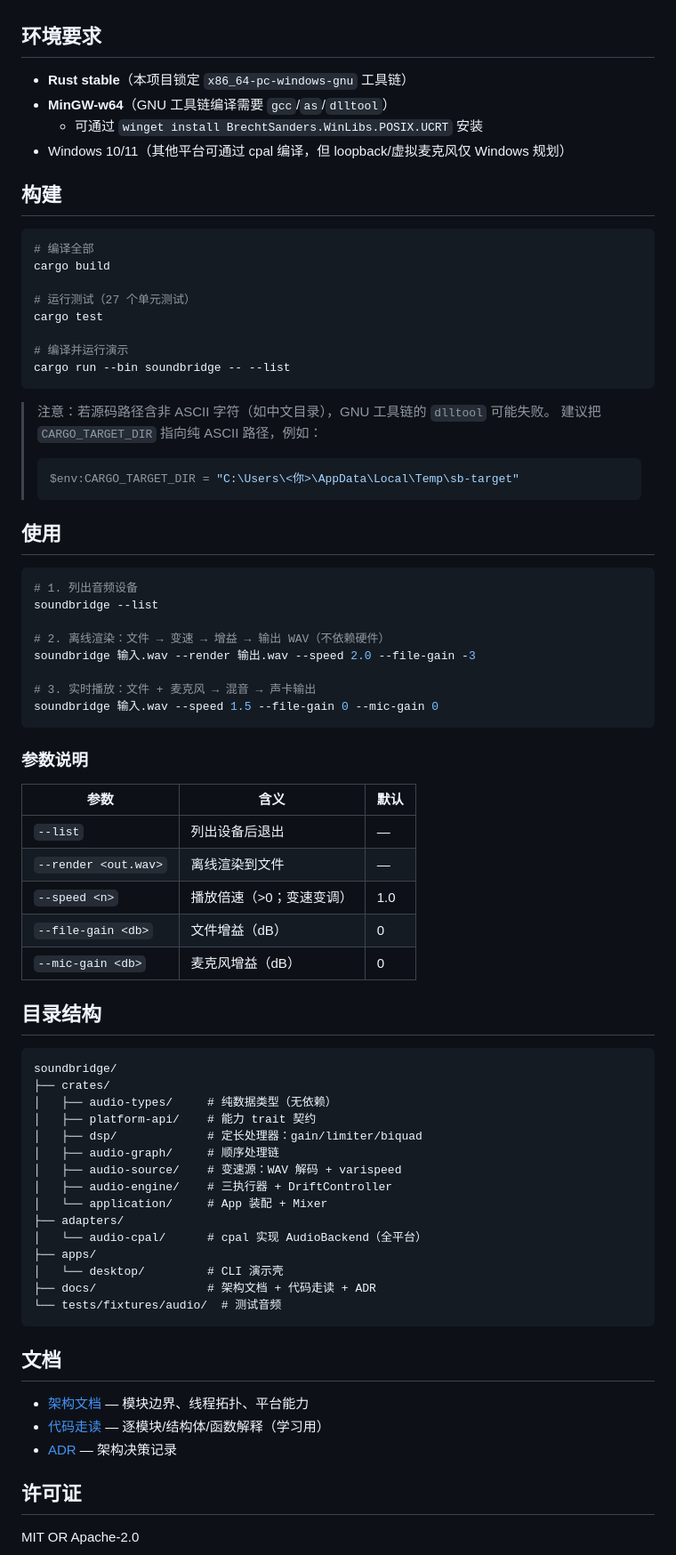
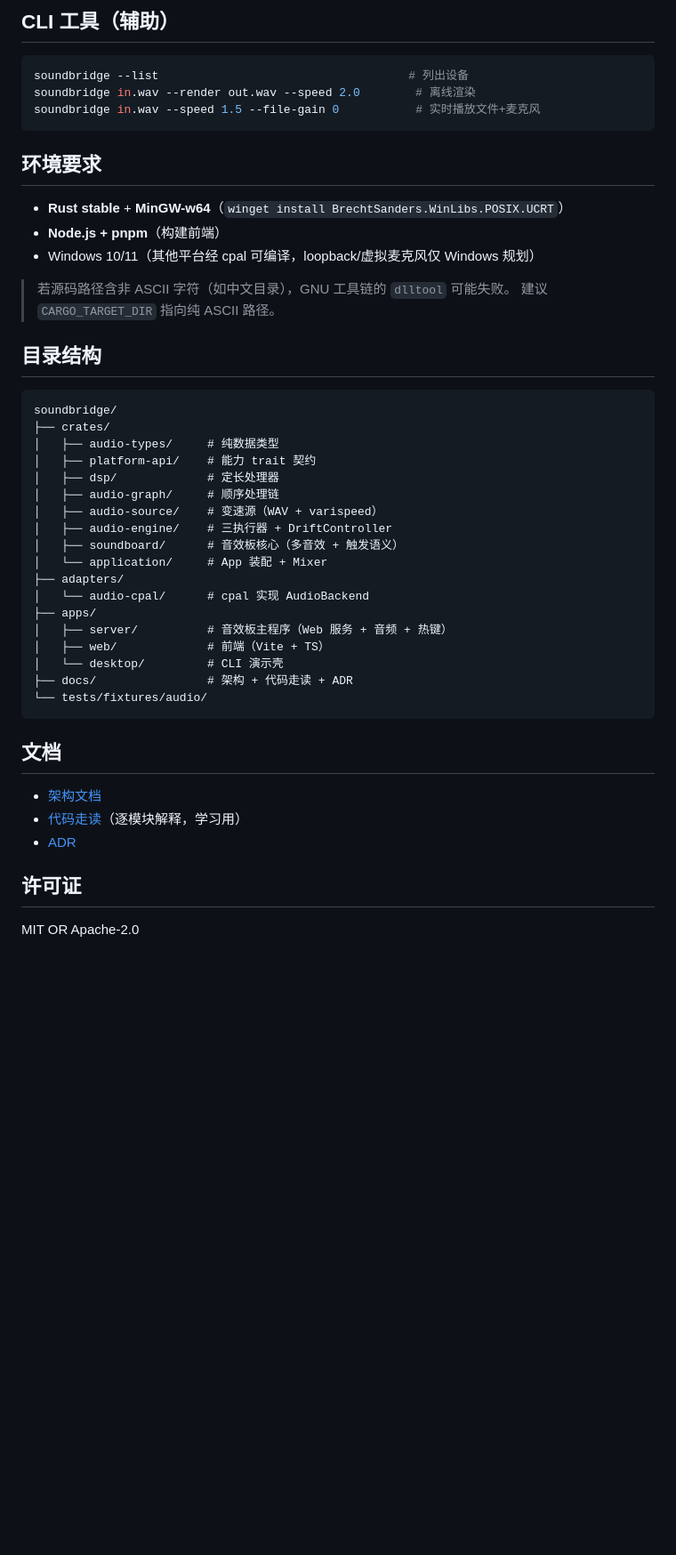
Before and after one commit to Time-Vent/FerryMic, a Markdown page: README.md, the part around one of its changes. Shown at 89% size. GitHub-like rendering; blank space fills up the shorter version.

````diff
--- a/README.md
+++ b/README.md
@@ -23,78 +84,48 @@ speaker (later phases add virtual audio cable support).
+## CLI 工具（辅助）
+
+```bash
+soundbridge --list                                    # 列出设备
+soundbridge in.wav --render out.wav --speed 2.0        # 离线渲染
+soundbridge in.wav --speed 1.5 --file-gain 0           # 实时播放文件+麦克风
+```
 
 ## 环境要求
 
-- **Rust stable**（本项目锁定 `x86_64-pc-windows-gnu` 工具链）
-- **MinGW-w64**（GNU 工具链编译需要 `gcc`/`as`/`dlltool`）
-  - 可通过 `winget install BrechtSanders.WinLibs.POSIX.UCRT` 安装
-- Windows 10/11（其他平台可通过 cpal 编译，但 loopback/虚拟麦克风仅 Windows 规划）
+- **Rust stable** + **MinGW-w64**（`winget install BrechtSanders.WinLibs.POSIX.UCRT`）
+- **Node.js + pnpm**（构建前端）
+- Windows 10/11（其他平台经 cpal 可编译，loopback/虚拟麦克风仅 Windows 规划）
 
-## 构建
-
-```bash
-# 编译全部
-cargo build
-
-# 运行测试（27 个单元测试）
-cargo test
-
-# 编译并运行演示
-cargo run --bin soundbridge -- --list
-```
-
-> 注意：若源码路径含非 ASCII 字符（如中文目录），GNU 工具链的 `dlltool` 可能失败。
-> 建议把 `CARGO_TARGET_DIR` 指向纯 ASCII 路径，例如：
-> ```bash
-> $env:CARGO_TARGET_DIR = "C:\Users\<你>\AppData\Local\Temp\sb-target"
-> ```
-
-## 使用
-
-```bash
-# 1. 列出音频设备
-soundbridge --list
-
-# 2. 离线渲染：文件 → 变速 → 增益 → 输出 WAV（不依赖硬件）
-soundbridge 输入.wav --render 输出.wav --speed 2.0 --file-gain -3
-
-# 3. 实时播放：文件 + 麦克风 → 混音 → 声卡输出
-soundbridge 输入.wav --speed 1.5 --file-gain 0 --mic-gain 0
-```
-
-### 参数说明
-
-| 参数 | 含义 | 默认 |
-|---|---|---|
-| `--list` | 列出设备后退出 | — |
-| `--render <out.wav>` | 离线渲染到文件 | — |
-| `--speed <n>` | 播放倍速（>0；变速变调） | 1.0 |
-| `--file-gain <db>` | 文件增益（dB） | 0 |
-| `--mic-gain <db>` | 麦克风增益（dB） | 0 |
+> 若源码路径含非 ASCII 字符（如中文目录），GNU 工具链的 `dlltool` 可能失败。
+> 建议 `CARGO_TARGET_DIR` 指向纯 ASCII 路径。
 
 ## 目录结构
 
 ```
 soundbridge/
 ├── crates/
-│   ├── audio-types/     # 纯数据类型（无依赖）
+│   ├── audio-types/     # 纯数据类型
 │   ├── platform-api/    # 能力 trait 契约
-│   ├── dsp/             # 定长处理器：gain/limiter/biquad
+│   ├── dsp/             # 定长处理器
 │   ├── audio-graph/     # 顺序处理链
-│   ├── audio-source/    # 变速源：WAV 解码 + varispeed
+│   ├── audio-source/    # 变速源（WAV + varispeed）
 │   ├── audio-engine/    # 三执行器 + DriftController
+│   ├── soundboard/      # 音效板核心（多音效 + 触发语义）
 │   └── application/     # App 装配 + Mixer
 ├── adapters/
-│   └── audio-cpal/      # cpal 实现 AudioBackend（全平台）
+│   └── audio-cpal/      # cpal 实现 AudioBackend
 ├── apps/
+│   ├── server/          # 音效板主程序（Web 服务 + 音频 + 热键）
+│   ├── web/             # 前端（Vite + TS）
 │   └── desktop/         # CLI 演示壳
-├── docs/                # 架构文档 + 代码走读 + ADR
-└── tests/fixtures/audio/  # 测试音频
+├── docs/                # 架构 + 代码走读 + ADR
+└── tests/fixtures/audio/
 ```
 
 ## 文档
 
-- [架构文档](docs/architecture.md) — 模块边界、线程拓扑、平台能力
-- [代码走读](docs/code-walkthrough.md) — 逐模块/结构体/函数解释（学习用）
-- [ADR](docs/adr/) — 架构决策记录
+- [架构文档](docs/architecture.md)
+- [代码走读](docs/code-walkthrough.md)（逐模块解释，学习用）
+- [ADR](docs/adr/)
 
 ## 许可证
 
````
Also changed, not shown: other parts of README.md (+76 -15 lines), docs/soundboard-architecture.md (added, +101 -0 lines).
